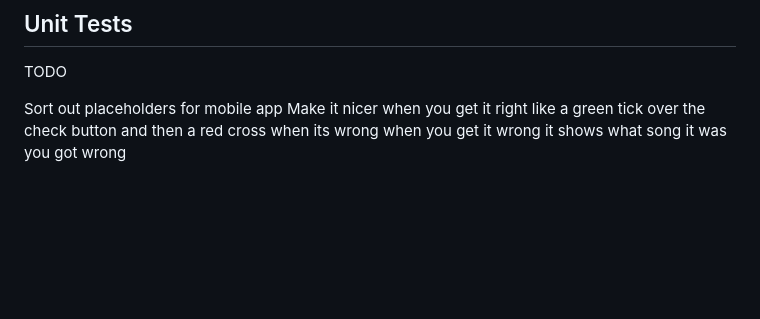
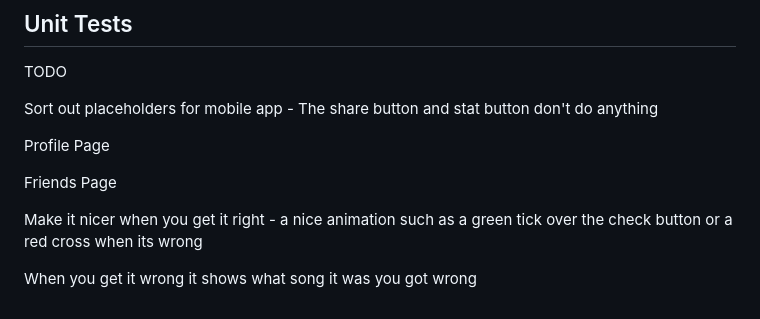
Before and after one commit to alexbarker234/songversation-flask, a Markdown page: README.md, the part around the change. Drawn GitHub-style; blank space fills up the shorter version.

```diff
--- a/README.md
+++ b/README.md
@@ -76,8 +76,13 @@ Show checkmarks or happy faces or something upon correct guess before moving on
 ## Unit Tests
 TODO
 
-Sort out placeholders for mobile app
-Make it nicer when you get it right
-like a green tick over the check button
-and then a red cross when its wrong
-when you get it wrong it shows what song it was you got wrong
+Sort out placeholders for mobile app - The share button and stat button don't do anything
+
+Profile Page
+
+Friends Page
+
+Make it nicer when you get it right - a nice animation such as a green tick over the check button
+or a red cross when its wrong
+
+When you get it wrong it shows what song it was you got wrong
```
